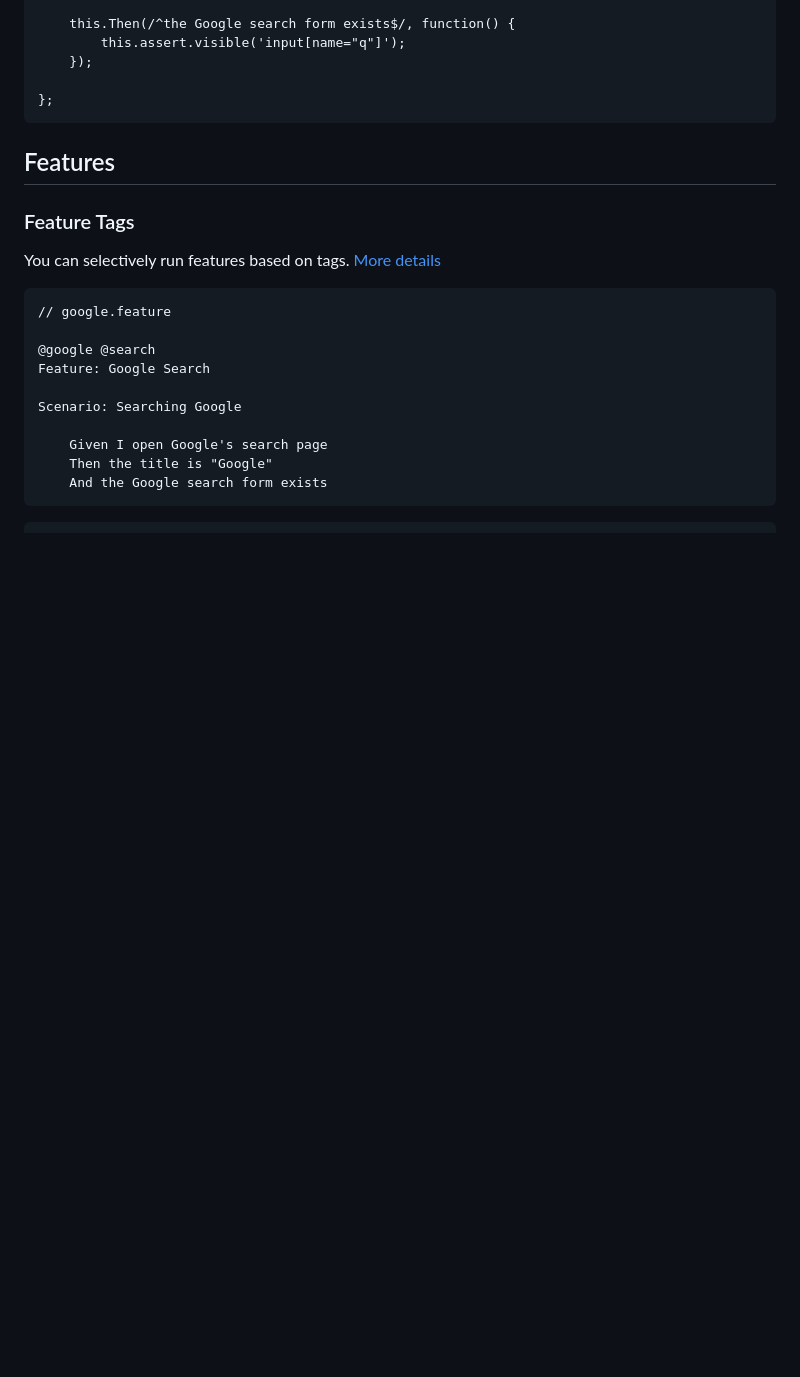
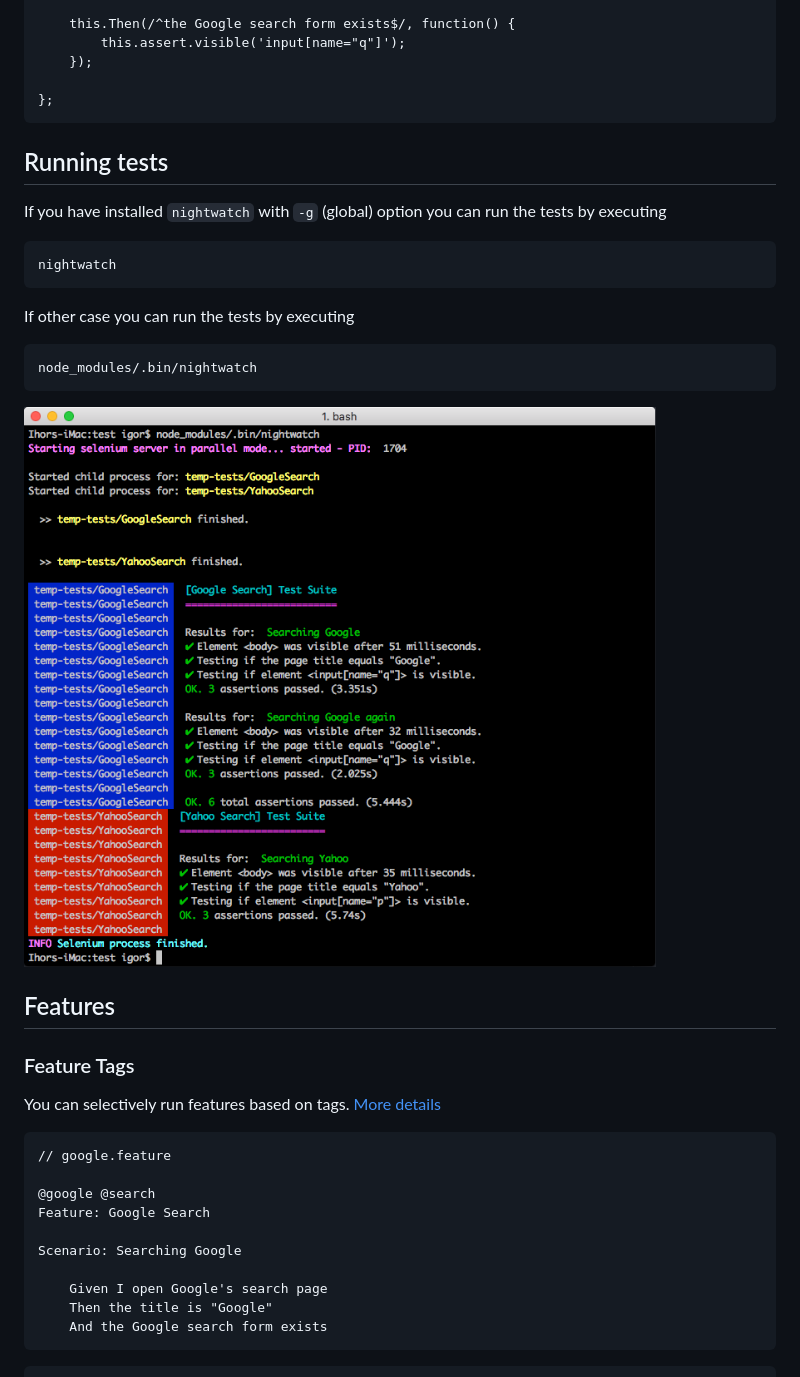
Before and after one commit to mucsi96/nightwatch-cucumber, a Markdown page: README.md, the part around one of its changes. Rendered like a GitHub page; pictures changed too: img/demotestoutput.png (added); blank space fills up the shorter version.

````diff
--- a/README.md
+++ b/README.md
@@ -62,6 +57,20 @@ module.exports = function() {
 
 };
 ```
+
+## Running tests
+
+If you have installed `nightwatch` with `-g` (global) option you can run the tests by executing
+```
+nightwatch
+```
+
+If other case you can run the tests by executing
+```
+node_modules/.bin/nightwatch
+```
+
+![alt-tag](https://raw.githubusercontent.com/mucsi96/nightwatch-cucumber/master/img/demotestoutput.png)
 
 ## Features
 
````
Also changed, not shown: other parts of README.md (+17 -22 lines), 16 other files.
